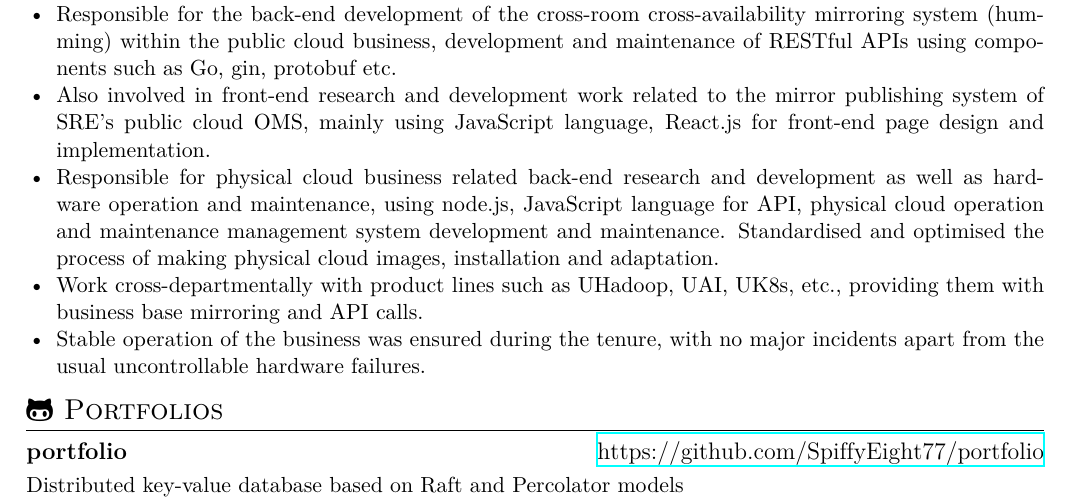
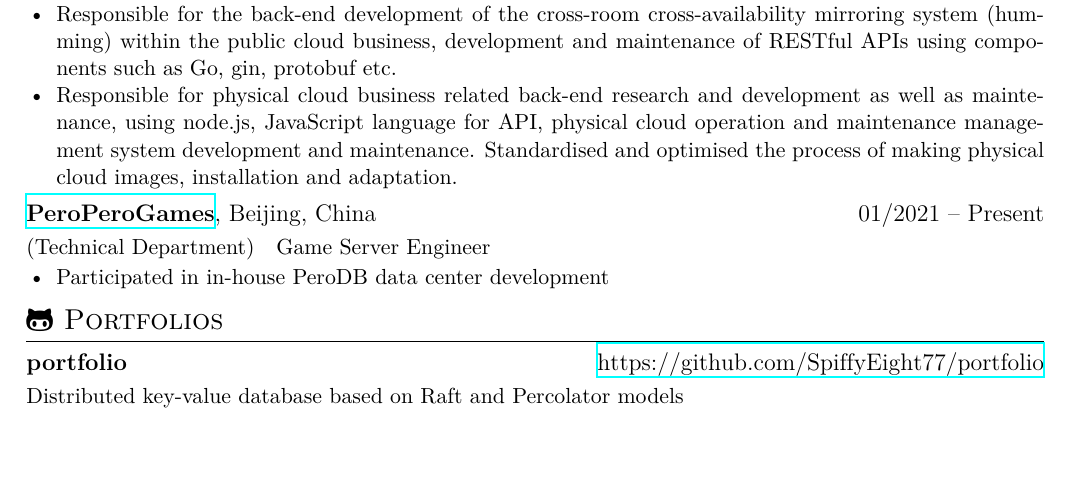
Before and after one commit to SpiffyEight77/resume, a LaTeX CV (resume.tex): part of page 1 of 2, cut so that both start at the same text, the shorter picture padded with empty space. Compiled offline with XeLaTeX; a missing font is replaced by an installed copy or a similar font.

Commit message:
docs: update resume

```diff
--- a/resume.tex
+++ b/resume.tex
@@ -48,14 +48,22 @@
 \begin{itemize}
       \item \en{Responsible for the back-end development of the cross-room cross-availability mirroring system (humming) within the public cloud business, development and maintenance of RESTful APIs using components such as Go, gin, protobuf etc.}
             \zh{负责公有云业务内部跨机房跨可用镜像发布系统（humming）相关的后端研发工作，使用 Go 语言、gin、protobuf等组件进行 RESTful API的开发与维护。}
-      \item \en{Also involved in front-end research and development work related to the mirror publishing system of SRE's public cloud OMS, mainly using JavaScript language, React.js for front-end page design and implementation.}
-            \zh{ 同时参与 SRE 部门公有云运维管理系统镜像发布系统相关的前端研发工作，主要使用 JavaScript 语言，React.js 进行前端页面设计与实现}
-      \item \en{Responsible for physical cloud business related back-end research and development as well as hardware operation and maintenance, using node.js, JavaScript language for API, physical cloud operation and maintenance management system development and maintenance. Standardised and optimised the process of making physical cloud images, installation and adaptation.}
-            \zh{负责物理云业务相关的后端研发以及硬件运维工作，使用 node.js 进行 API、物理云运维管理系统的开发与维护。规范并优化了物理云镜像制作、装机适配流程。}
-      \item \en{Work cross-departmentally with product lines such as UHadoop, UAI, UK8s, etc., providing them with business base mirroring and API calls.}
-            \zh{与 UHadoop、UAI、UK8s等产品线进行跨部门合作，为其提供业务基础镜像以及 API 调用}
-      \item \en{Stable operation of the business was ensured during the tenure, with no major incidents apart from the usual uncontrollable hardware failures.}
-            \zh{任职期间保证了业务稳定运行，除常见不可控硬件故障外，无重大事故发生}
+      % \item \en{Also involved in front-end research and development work related to the mirror publishing system of SRE's public cloud OMS, mainly using JavaScript language, React.js for front-end page design and implementation.}
+      %       \zh{ 同时参与 SRE 部门公有云运维管理系统镜像发布系统相关的前端研发工作，React.js 进行前端页面设计与实现}
+      \item \en{Responsible for physical cloud business related back-end research and development as well as maintenance, using node.js, JavaScript language for API, physical cloud operation and maintenance management system development and maintenance. Standardised and optimised the process of making physical cloud images, installation and adaptation.}
+            \zh{负责物理云业务相关的后端研发以及运维工作，使用 node.js 进行 API、物理云运维管理系统的开发与维护，规范并优化了物理云镜像制作、装机适配流程，保证了业务稳定。}
+      % \item \en{Work cross-departmentally with product lines such as UHadoop, UAI, UK8s, etc., providing them with business base mirroring and API calls.}
+      %       \zh{与 UHadoop、UAI、UK8s等产品线进行跨部门合作，为其提供业务基础镜像以及 API 调用}
+\end{itemize}
+
+\en{\datedsubsection{\textbf{\href{http://cdn.peroperogames.com/}{PeroPeroGames}}, Beijing, China}{01/2021 -- Present}}
+\zh{\datedsubsection{\textbf{\href{http://cdn.peroperogames.com/}{广州呸喽呸喽科技有限公司 (PeroPeroGames)}}}{2021/01 -- 至今}}
+\en{\role{Technical Department}{Game Server Engineer}}
+\zh{\role{技术部}{游戏服务端工程师}}
+\begin{itemize}
+      \item \en{Participated in in-house PeroDB data center development}
+            \zh{参与公司内部PeroDB数据中心后端研发工作，主要使用irirs、postgresql进行后端开发}
+
 \end{itemize}
 
 \section{\faGithubAlt\ \en{Portfolios}\zh{个人项目}}
```
Also changed, not shown: resume-zh.pdf, resume.pdf, resume.tex (2 more changed lines).
